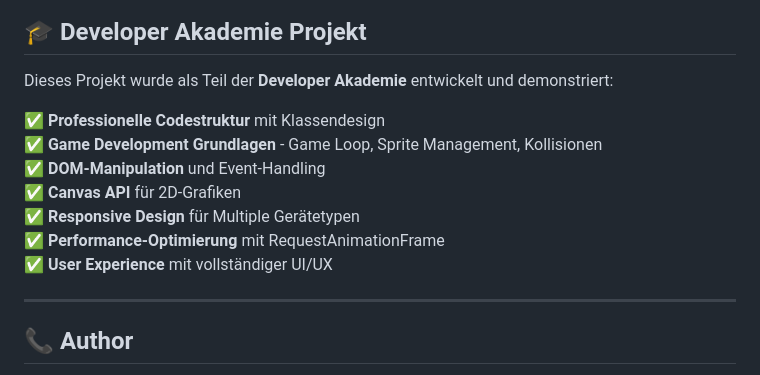
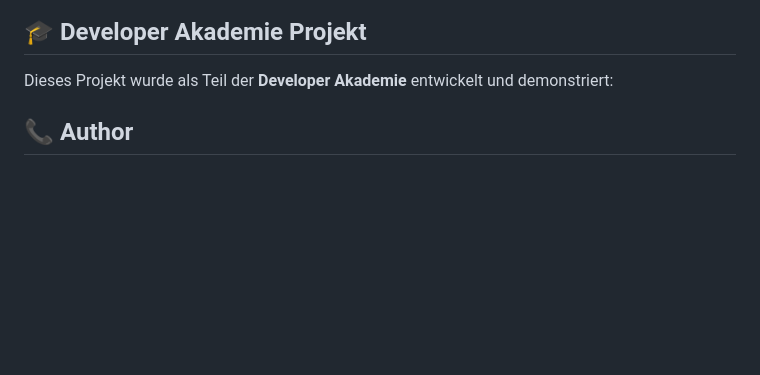
Before and after one commit to babalushi04/EL-Pollo-Loco, a Markdown page: README.md, the part around the change. Rendered like a GitHub page; blank space fills up the shorter version.

```diff
--- a/README.md
+++ b/README.md
@@ -174,17 +174,6 @@ Das Spiel ist vollständig **mobile-optimiert**:
 
 Dieses Projekt wurde als Teil der **Developer Akademie** entwickelt und demonstriert:
 
-✅ **Professionelle Codestruktur** mit Klassendesign
-✅ **Game Development Grundlagen** - Game Loop, Sprite Management, Kollisionen
-✅ **DOM-Manipulation** und Event-Handling
-✅ **Canvas API** für 2D-Grafiken
-✅ **Responsive Design** für Multiple Gerätetypen
-✅ **Performance-Optimierung** mit RequestAnimationFrame
-✅ **User Experience** mit vollständiger UI/UX
-
----
-
-
 ## 📞 Author
 
 **Virxhin Bytyqi**
```
